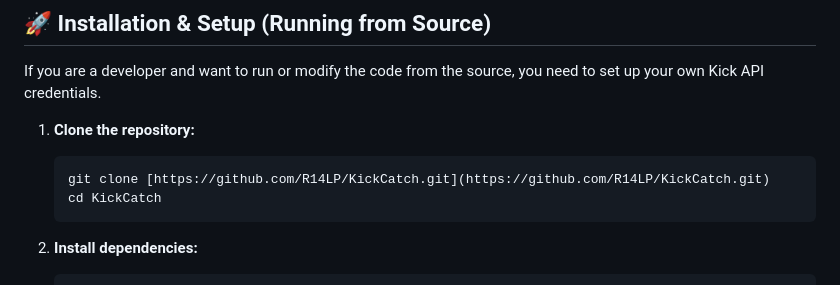
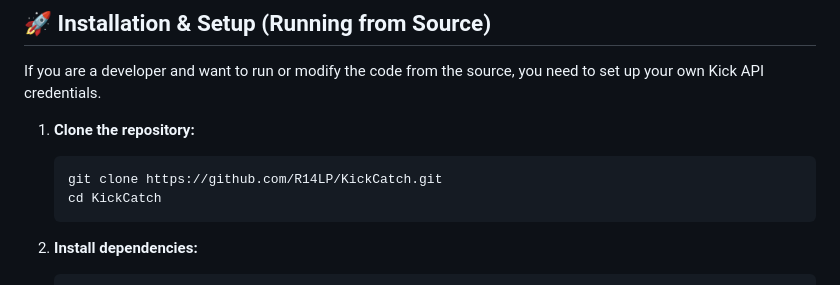
Before and after one commit to R14LP/KickCatch, a Markdown page: README.md, the part around the change. Drawn GitHub-style.

````diff
--- a/README.md
+++ b/README.md
@@ -18,7 +18,7 @@ If you are a developer and want to run or modify the code from the source, you n
 
 1.  **Clone the repository:**
     ```bash
-    git clone [https://github.com/R14LP/KickCatch.git](https://github.com/R14LP/KickCatch.git)
+    git clone https://github.com/R14LP/KickCatch.git
     cd KickCatch
     ```
 
````
